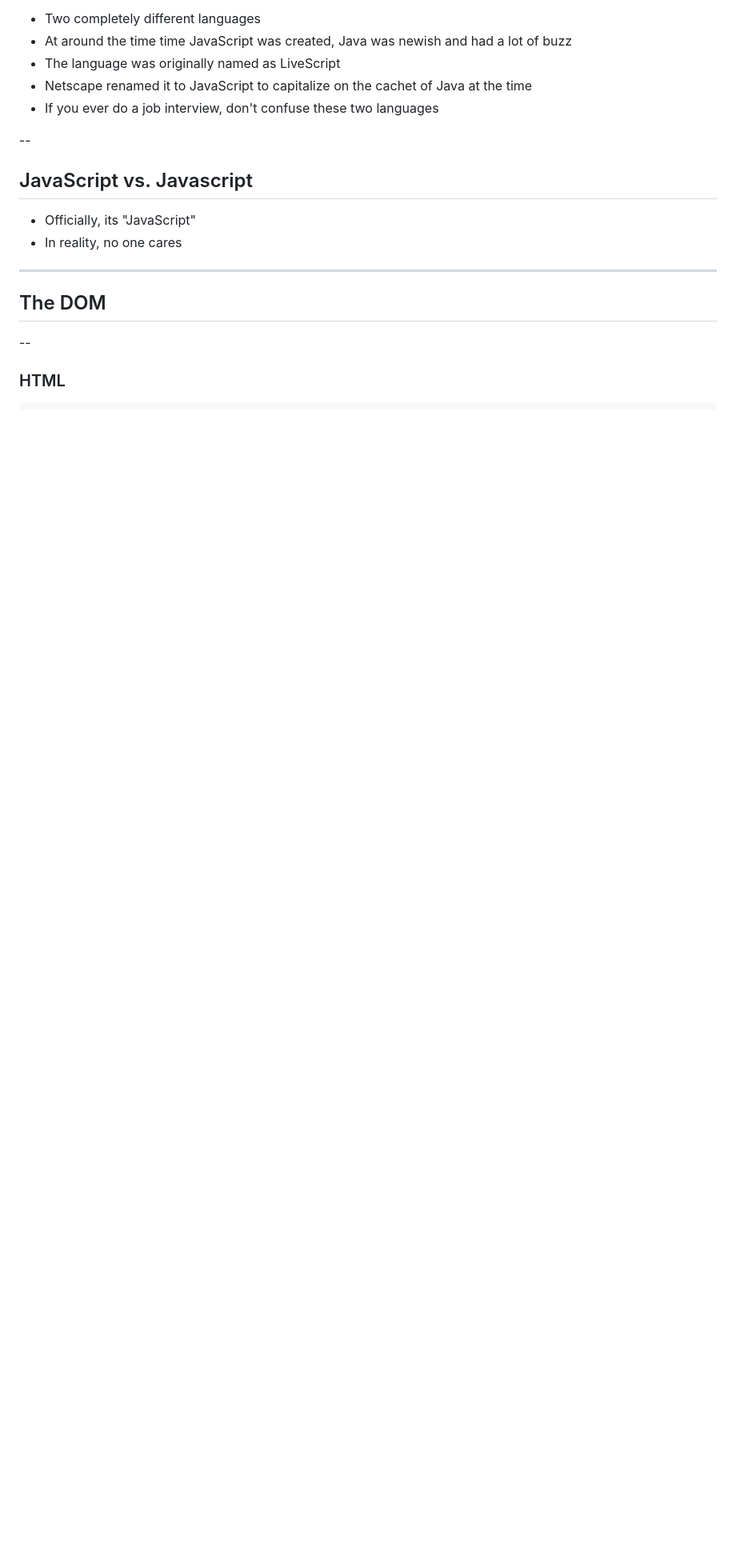
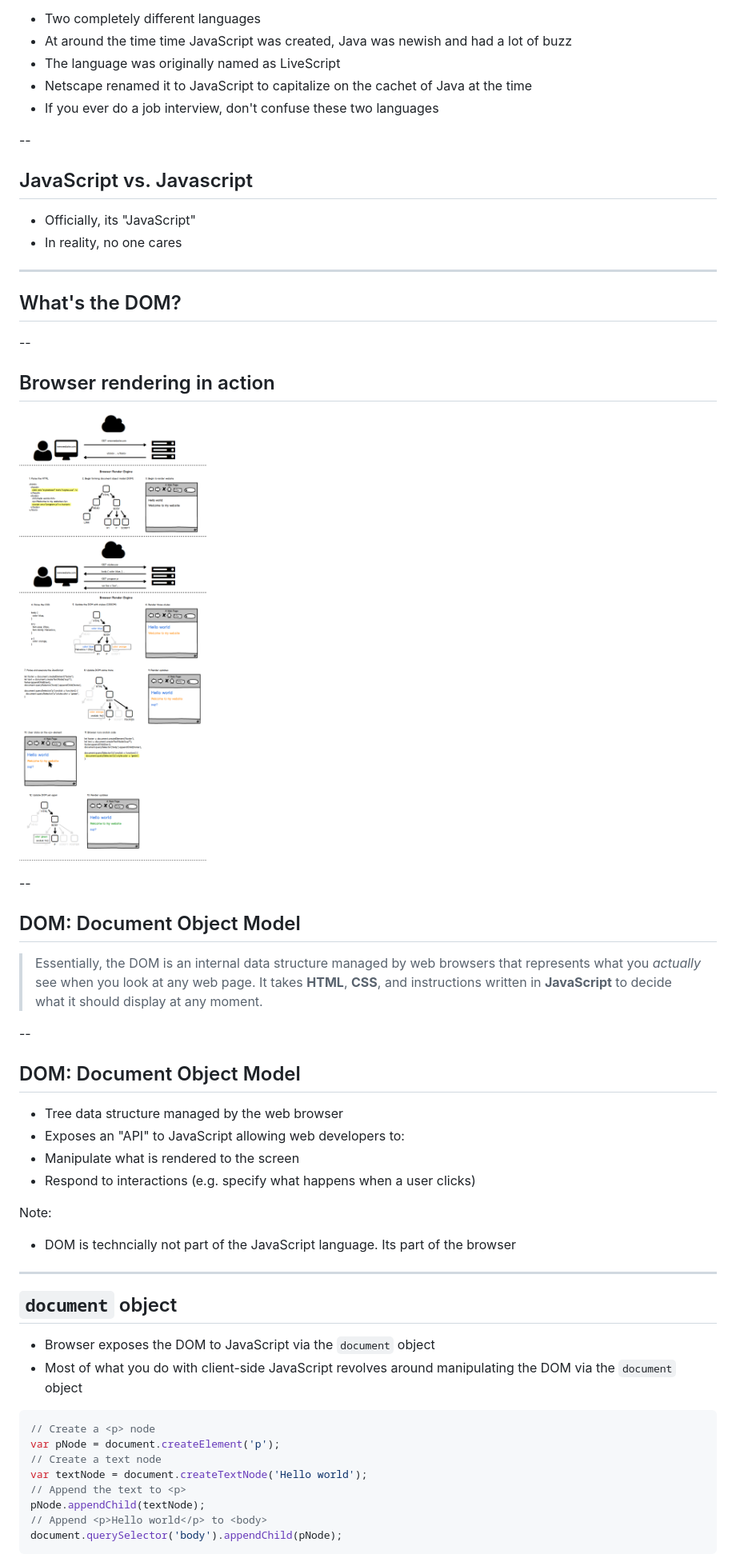
Before and after one commit to jayperryworks/javascript-101, a Markdown page: slides.md, the part around the change printed below. Shown: that part at 80% size. GitHub-like rendering; pictures changed too: img/browser-rendering-dom-diagram.png (added); blank space fills up the shorter version.

````diff
--- a/slides.md
+++ b/slides.md
@@ -120,8 +120,49 @@ Note:
 
 ---
 
-## The DOM
+## What's the DOM?
 
 --
 
-### HTML
+## Browser rendering in action
+
+[![Browser Rendering Diagram](img/browser-rendering-dom-diagram.png)](img/browser-rendering-dom-diagram.png)
+
+--
+
+
+## DOM: Document Object Model
+
+> Essentially, the DOM is an internal data structure managed by web browsers that represents what you _actually_ see when you look at any web page. It takes **HTML**, **CSS**, and instructions written in **JavaScript** to decide what it should display at any moment.
+
+--
+
+## DOM: Document Object Model
+
+- Tree data structure managed by the web browser
+- Exposes an "API" to JavaScript allowing web developers to:
+ - Manipulate what is rendered to the screen
+ - Respond to interactions (e.g. specify what happens when a user clicks)
+
+Note:
+
+- DOM is techncially not part of the JavaScript language. Its part of the browser
+
+---
+
+## `document` object
+
+ - Browser exposes the DOM to JavaScript via the `document` object
+ - Most of what you do with client-side JavaScript revolves around manipulating the DOM via the `document` object
+
+ ```js
+// Create a <p> node
+var pNode = document.createElement('p');
+// Create a text node
+var textNode = document.createTextNode('Hello world');
+// Append the text to <p>
+pNode.appendChild(textNode);
+// Append <p>Hello world</p> to <body>
+document.querySelector('body').appendChild(pNode);
+```
+
````
Also changed, not shown: other parts of slides.md (+60 -36 lines), img/dom.png (deleted).
